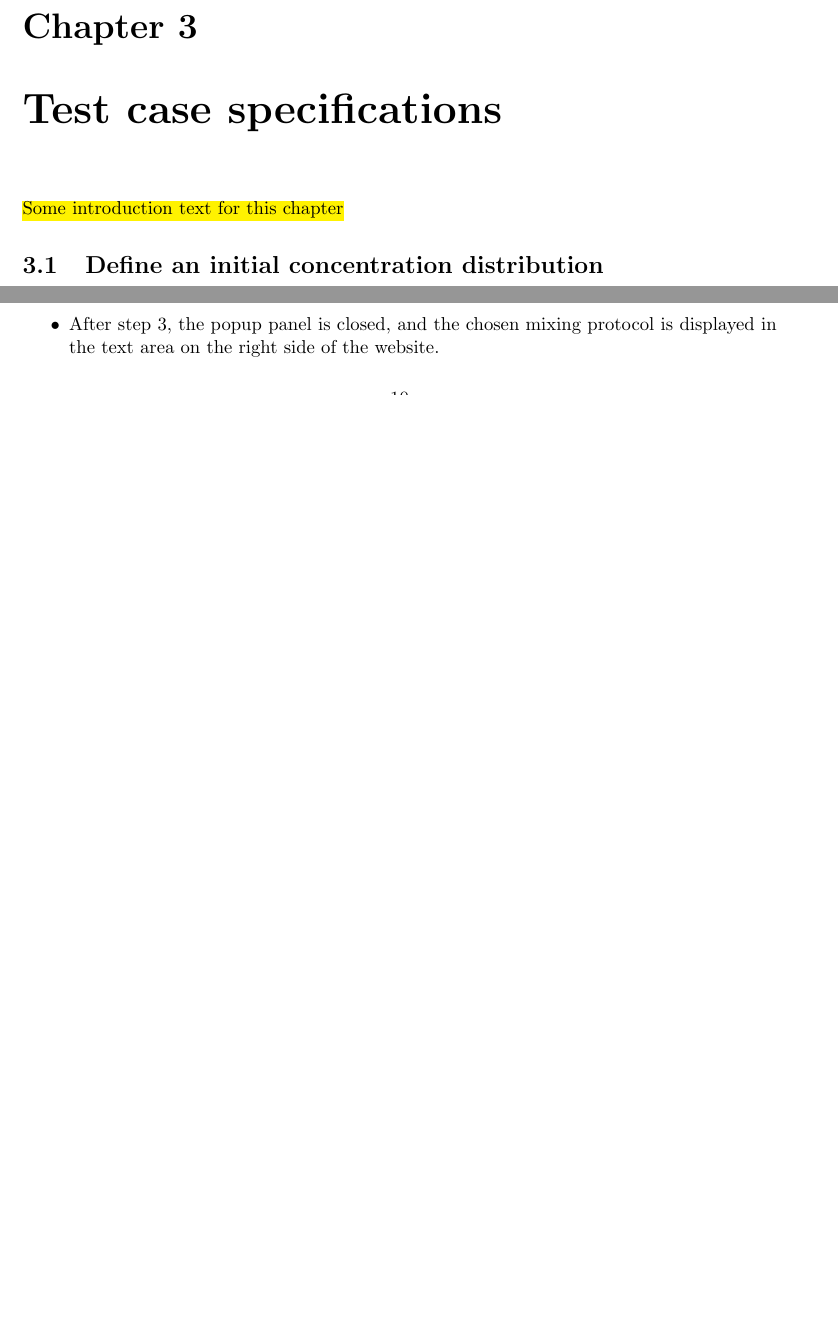
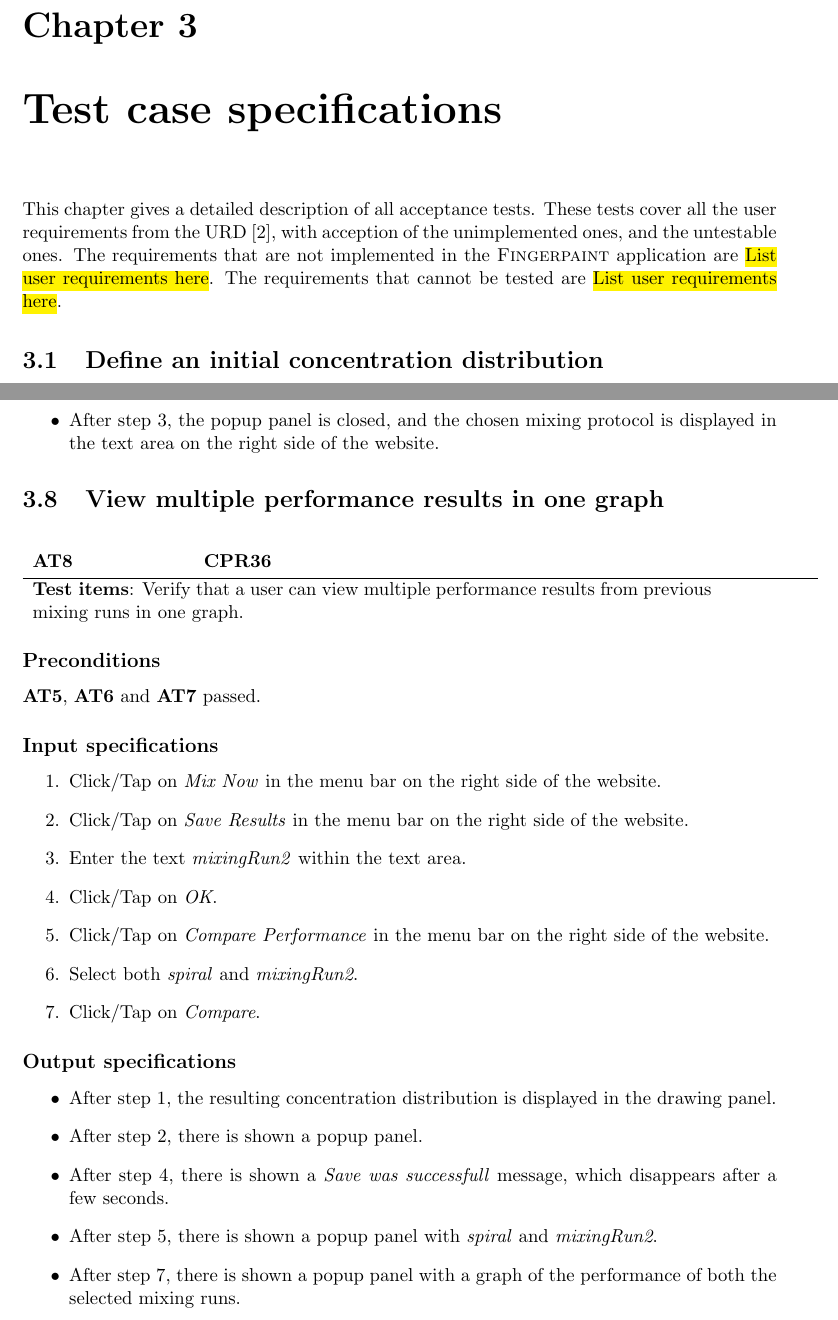
Before and after one commit to Fingerpaint/sep-docs, a LaTeX thesis (SVVP_AT/atp.tex, which reads SVVP_AT/chapter3.tex): two parts of pages 8 and 11 of 15 before the commit and two parts of pages 8 and 14 of 16 after it, joined at a grey line, cut so that both start at the same text, the shorter picture padded with empty space. Compiled offline with pdfLaTeX.

Commit message:
Finished current acceptance tests

```diff
--- a/SVVP_AT/chapter3.tex
+++ b/SVVP_AT/chapter3.tex
@@ -1,6 +1,10 @@
 \chapter{Test case specifications}
-\todo{Some introduction text for this chapter}
-\renewcommand{\atref}[1]{\ref{at:#1}}
+\label{chap:testCaseSpecs}
+\renewcommand{\atref}[1]{AT\ref{at:#1}}
+
+This chapter gives a detailed description of all acceptance tests. These tests cover all the user requirements from the URD \cite{urd}, with acception of the unimplemented ones, and the untestable ones.
+The requirements that are not implemented in the \applicationname\ are \todo{List user requirements here}.
+The requirements that cannot be tested are \todo{List user requirements here}.
 
 %----------------------------------------------------------------------------------------------------
 \section{Define an initial concentration distribution}
@@ -131,7 +97,3 @@
-\item After step 3, the popup panel is closed, and the chosen mixing protocol is displayed in the text area on the right side of the website.
-\end{itemize}
-
-%----------------------------------------------------------------------------------------------------
 \section{Define and execute a single mixing step}
 \AT[execSingleStep]{CPR17, CPR18, CPR20, CPR25, CPR26, CPR27}{\textbf{Test items}: Verify that a user can define and execute a single mixing step on an initial concentration distribution.}
 
@@ -199,0 +208,31 @@
+\item After step 3, the popup panel is closed, and the chosen mixing protocol is displayed in the text area on the right side of the website.
+\end{itemize}
+
+%----------------------------------------------------------------------------------------------------
+\section{View multiple performance results in one graph}
+\AT[viewMulGraphs]{CPR36}{\textbf{Test items}: Verify that a user can view multiple performance results from previous mixing runs in one graph.}
+
+\subsection*{Preconditions}
+\textbf{\atref{saveRun}}, \textbf{\atref{loadDist}} and \textbf{\atref{loadProt}} passed.
+
+\subsection*{Input specifications}
+%Input for this test case
+\begin{enumerate}
+\item Click/Tap on \emph{Mix Now} in the menu bar on the right side of the website.
+\item Click/Tap on \emph{Save Results} in the menu bar on the right side of the website.
+\item Enter the text \emph{mixingRun2} within the text area.
+\item Click/Tap on \emph{OK}.
+\item Click/Tap on \emph{Compare Performance} in the menu bar on the right side of the website.
+\item Select both \emph{spiral} and \emph{mixingRun2}.
+\item Click/Tap on \emph{Compare}.
+\end{enumerate}
+
+\subsection*{Output specifications}
+%Output required from this test case
+\begin{itemize}
+\item After step 1, the resulting concentration distribution is displayed in the drawing panel.
+\item After step 2, there is shown a popup panel.
+\item After step 4, there is shown a \emph{Save was successfull} message, which disappears after a few seconds.
+\item After step 5, there is shown a popup panel with \emph{spiral} and \emph{mixingRun2}.
+\item After step 7, there is shown a popup panel with a graph of the performance of both the selected mixing runs.
+\end{itemize}
```
Also changed, not shown: SVVP_AT/chapter3.tex (84 more changed lines).
